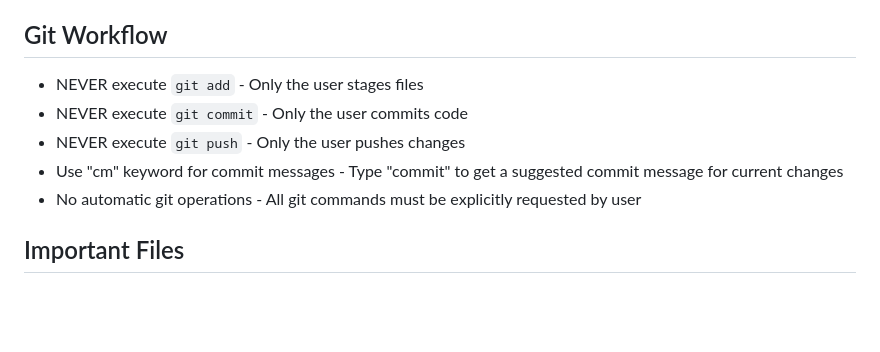
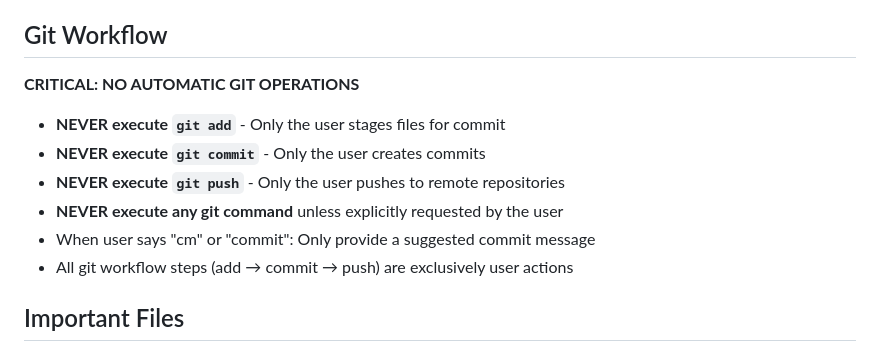
Before and after one commit to joernpreuss/SAVT, a Markdown page: CLAUDE.md, the part around the change. GitHub-like rendering; blank space fills up the shorter version.

Commit message:
Clarify git workflow to emphasize user control over git operations

```diff
--- a/CLAUDE.md
+++ b/CLAUDE.md
@@ -48,11 +48,14 @@ AI assistant development guidance for the SAVT project. See [README.md](./README
 
 ## Git Workflow
 
-- NEVER execute `git add` - Only the user stages files
-- NEVER execute `git commit` - Only the user commits code
-- NEVER execute `git push` - Only the user pushes changes
-- Use "cm" keyword for commit messages - Type "commit" to get a suggested commit message for current changes
-- No automatic git operations - All git commands must be explicitly requested by user
+**CRITICAL: NO AUTOMATIC GIT OPERATIONS**
+
+- **NEVER execute `git add`** - Only the user stages files for commit
+- **NEVER execute `git commit`** - Only the user creates commits
+- **NEVER execute `git push`** - Only the user pushes to remote repositories
+- **NEVER execute any git command** unless explicitly requested by the user
+- When user says "cm" or "commit": Only provide a suggested commit message
+- All git workflow steps (add → commit → push) are exclusively user actions
 
 ## Important Files
 
```
